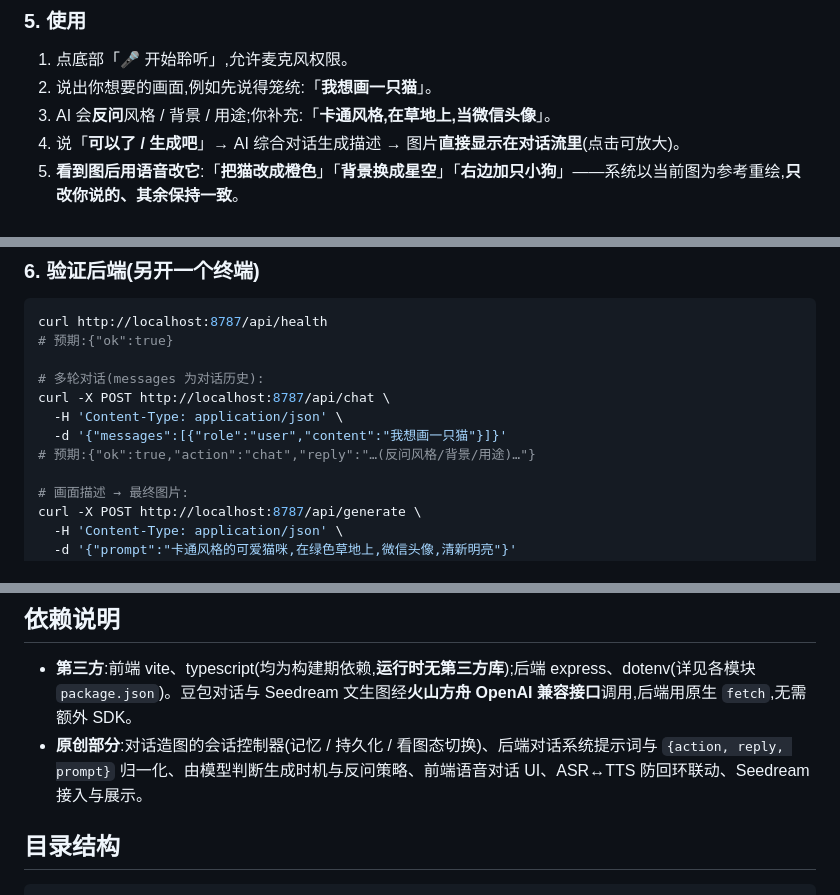
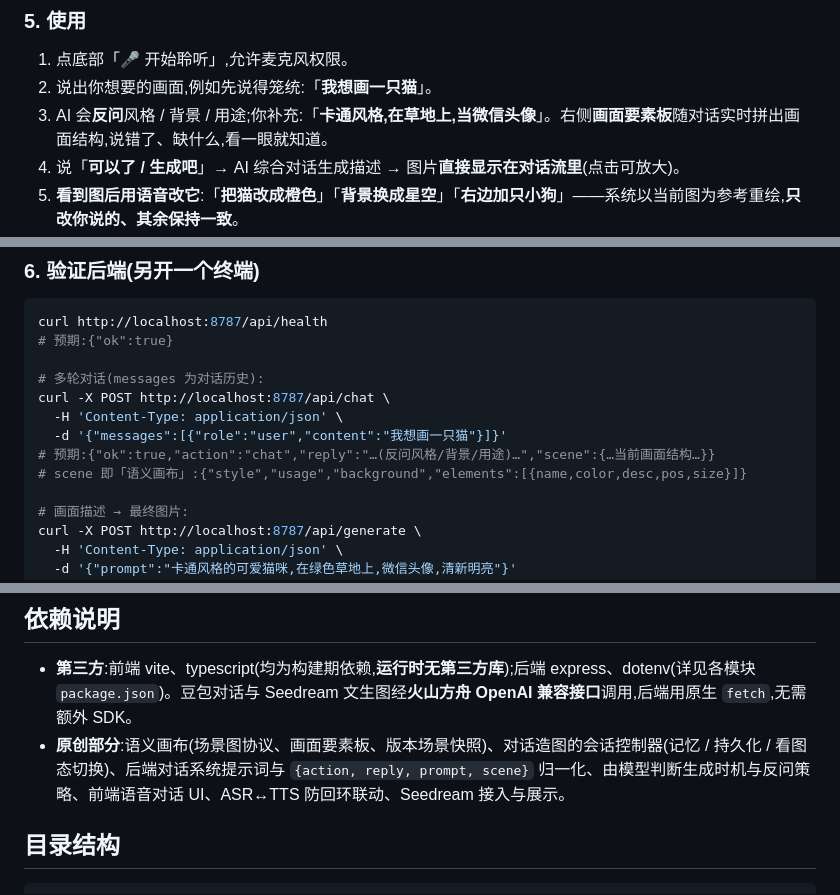
Before and after one commit to xzha0637-design/say-draw, a Markdown page: README.md, 3 parts joined by grey strips. Rendered like a GitHub page.

Commit message:
docs: README 增补语义画布(画面要素板)能力、使用步骤与 /api/chat scene 字段说明
Co-Authored-By: Claude Fable 5 <noreply@anthropic.com>

```diff
--- a/README.md
+++ b/README.md
@@ -99,7 +100,7 @@ npm run dev                # http://localhost:5173,自动打开(请用 Chrome /
 
 1. 点底部「🎤 开始聆听」,允许麦克风权限。
 2. 说出你想要的画面,例如先说得笼统:「**我想画一只猫**」。
-3. AI 会**反问**风格 / 背景 / 用途;你补充:「**卡通风格,在草地上,当微信头像**」。
+3. AI 会**反问**风格 / 背景 / 用途;你补充:「**卡通风格,在草地上,当微信头像**」。右侧**画面要素板**随对话实时拼出画面结构,说错了、缺什么,看一眼就知道。
 4. 说「**可以了 / 生成吧**」→ AI 综合对话生成描述 → 图片**直接显示在对话流里**(点击可放大)。
 5. **看到图后用语音改它**:「**把猫改成橙色**」「**背景换成星空**」「**右边加只小狗**」——系统以当前图为参考重绘,**只改你说的、其余保持一致**。
 6. **版本随时回退**:底部「版本」条列出每张;说「**回到第 2 张**」(或点缩略图)跳回任意版本接着改,说「**收藏**」标记、「**撤销**」回上一张。
@@ -115,7 +116,8 @@ curl http://localhost:8787/api/health
 curl -X POST http://localhost:8787/api/chat \
   -H 'Content-Type: application/json' \
   -d '{"messages":[{"role":"user","content":"我想画一只猫"}]}'
-# 预期:{"ok":true,"action":"chat","reply":"…(反问风格/背景/用途)…"}
+# 预期:{"ok":true,"action":"chat","reply":"…(反问风格/背景/用途)…","scene":{…当前画面结构…}}
+# scene 即「语义画布」:{"style","usage","background","elements":[{name,color,desc,pos,size}]}
 
 # 画面描述 → 最终图片:
 curl -X POST http://localhost:8787/api/generate \
@@ -137,7 +139,7 @@ npm run preview    # 本地预览构建产物
 ## 依赖说明
 
 - **第三方**:前端 vite、typescript(均为构建期依赖,**运行时无第三方库**);后端 express、dotenv(详见各模块 `package.json`)。豆包对话与 Seedream 文生图经**火山方舟 OpenAI 兼容接口**调用,后端用原生 `fetch`,无需额外 SDK。
-- **原创部分**:对话造图的会话控制器(记忆 / 持久化 / 看图态切换)、后端对话系统提示词与 `{action, reply, prompt}` 归一化、由模型判断生成时机与反问策略、前端语音对话 UI、ASR↔TTS 防回环联动、Seedream 接入与展示。
+- **原创部分**:语义画布(场景图协议、画面要素板、版本场景快照)、对话造图的会话控制器(记忆 / 持久化 / 看图态切换)、后端对话系统提示词与 `{action, reply, prompt, scene}` 归一化、由模型判断生成时机与反问策略、前端语音对话 UI、ASR↔TTS 防回环联动、Seedream 接入与展示。
 
 ## 目录结构
 
```
Also changed, not shown: other parts of README.md (+1 -0 lines).
